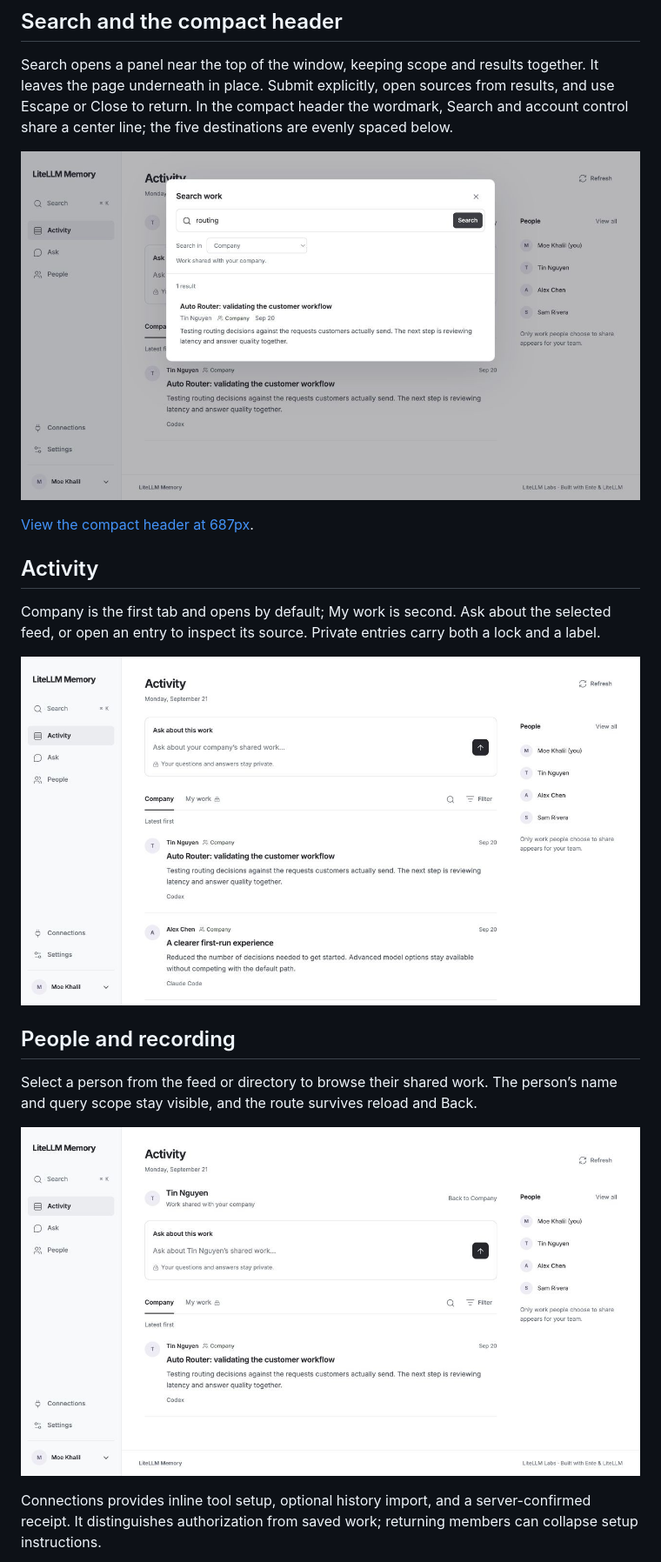
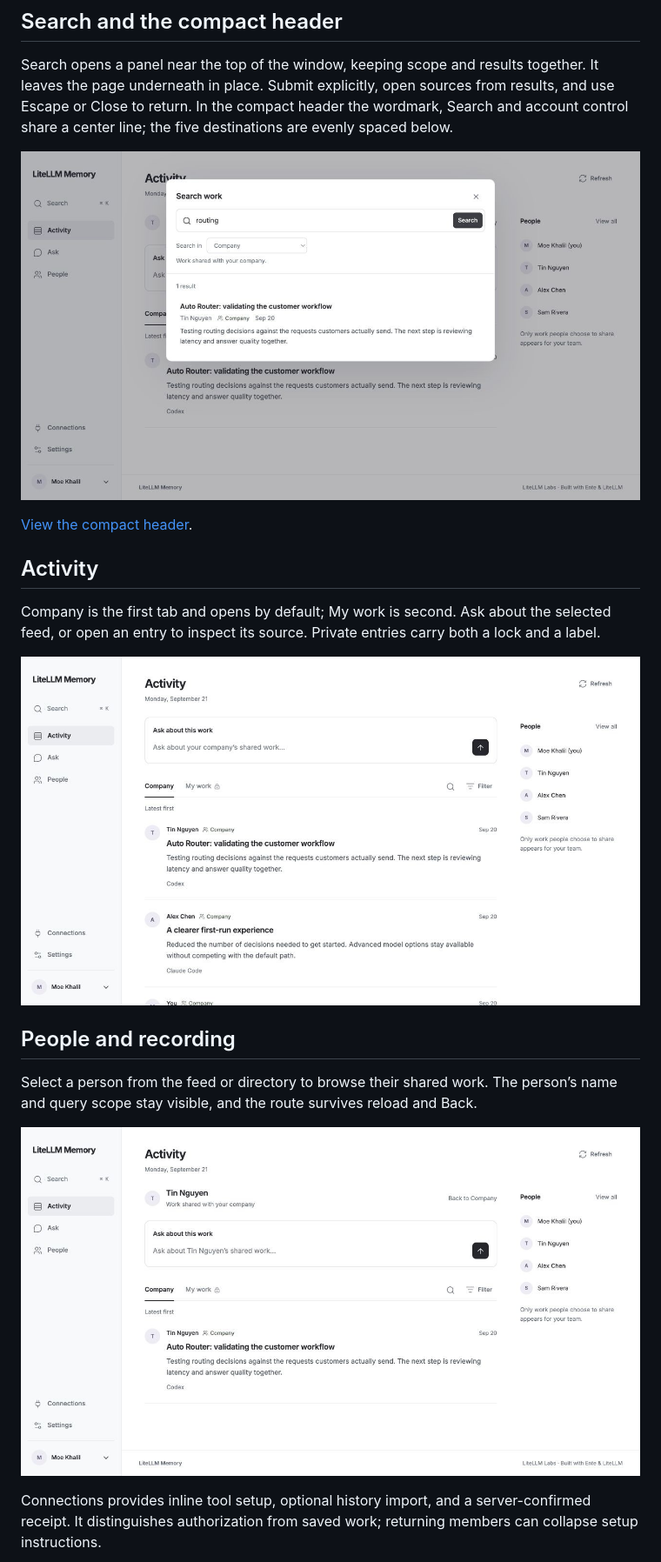
Before and after one commit to BerriAI/litellm-memory, a Markdown page: docs/ui-review.md, the part around one of its changes. Shown at 87% size. Rendered like a GitHub page; pictures changed too: docs/assets/dashboard.jpg, docs/assets/person.jpg, docs/assets/search.jpg.

```diff
--- a/docs/ui-review.md
+++ b/docs/ui-review.md
@@ -14,7 +14,7 @@ Search opens a panel near the top of the window, keeping scope and results toget
 
 ![Search](assets/search.jpg)
 
-[View the compact header at 687px](assets/header.jpg).
+[View the compact header](assets/header.jpg).
 
 ## Activity
 
```
Also changed, not shown: other parts of docs/ui-review.md (+1 -1 lines), docs/assets/ask.jpg, docs/assets/header.jpg, 5 other files.
